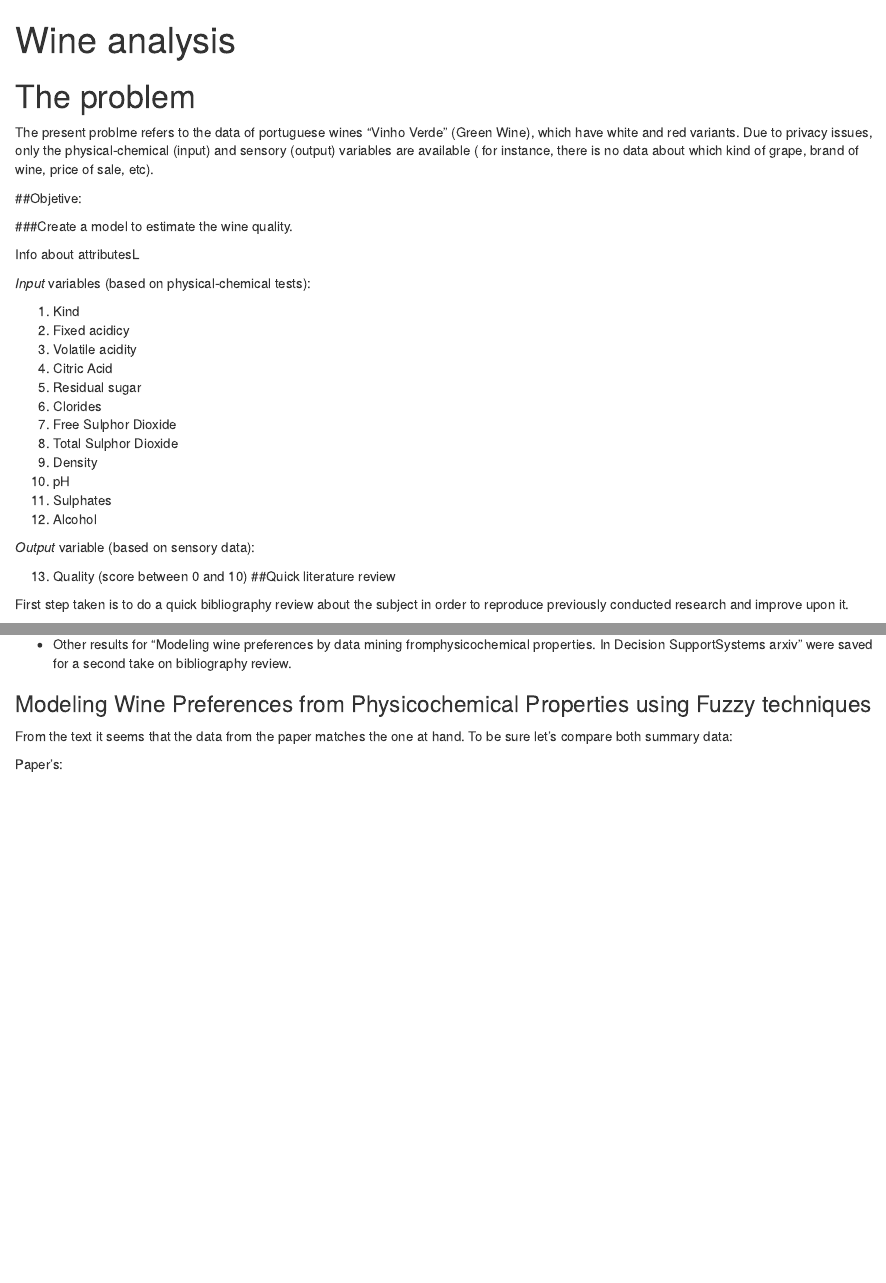
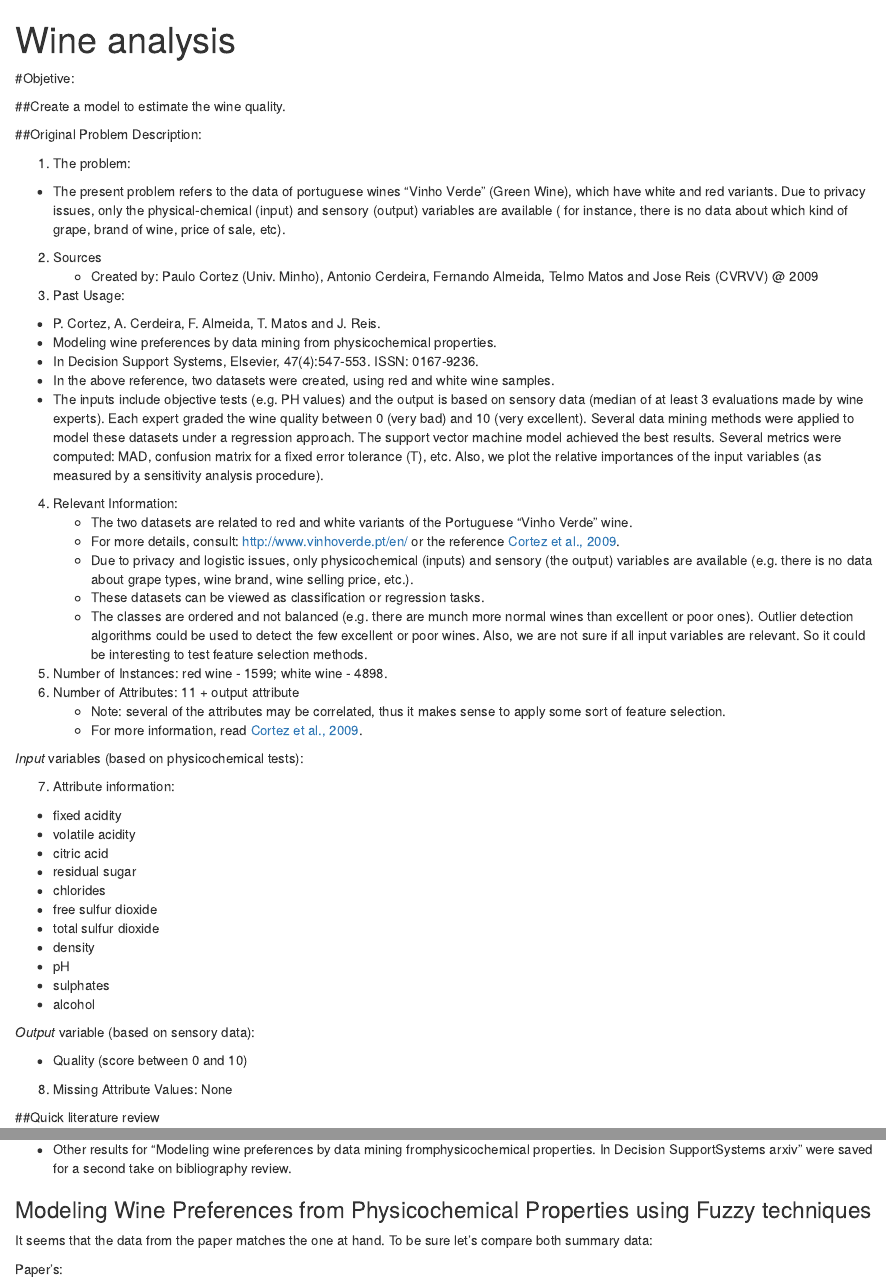
Before and after one commit to marceloosg/Wine-Analysis, an R Markdown document (Wine.Rmd): the page in a window 1100 px wide, from its top, and a second part further down, joined at a grey line. Rendered offline with R 4.5, knitr and Pandoc, with nearby package versions; some code elsewhere in the file could not run offline.

Commit message:
adds original text, format, download data code

```diff
--- a/Wine.Rmd
+++ b/Wine.Rmd
@@ -2,37 +2,69 @@
 title: "Wine analysis"
 output: html_notebook
 ---
-# The problem
 
-The present problme refers to the data of portuguese wines "Vinho Verde" (Green Wine), which
+#Objetive:
+
+##Create a model to estimate the wine quality.
+
+##Original Problem Description:
+
+1. The problem:
+  * The present problem refers to the data of portuguese wines "Vinho Verde" (Green Wine), which
 have white and red variants. Due to privacy issues, only the physical-chemical  (input)
 and sensory (output) variables are available ( for instance, there is no data about which kind of grape,
 brand of wine, price of sale, etc).
+2. Sources
+   * Created by: Paulo Cortez (Univ. Minho), Antonio Cerdeira, Fernando Almeida, Telmo Matos and Jose Reis (CVRVV) @ 2009
+3. Past Usage:
+  * P. Cortez, A. Cerdeira, F. Almeida, T. Matos and J. Reis.
+  * Modeling wine preferences by data mining from physicochemical properties.
+  * In Decision Support Systems, Elsevier, 47(4):547-553. ISSN: 0167-9236.
+  * In the above reference, two datasets were created, using red and white wine samples.
+  * The inputs include objective tests (e.g. PH values) and the output is based on sensory data
+  (median of at least 3 evaluations made by wine experts). Each expert graded the wine quality
+  between 0 (very bad) and 10 (very excellent). Several data mining methods were applied to model
+  these datasets under a regression approach. The support vector machine model achieved the
+  best results. Several metrics were computed: MAD, confusion matrix for a fixed error tolerance (T),
+  etc. Also, we plot the relative importances of the input variables (as measured by a sensitivity
+  analysis procedure).
+4. Relevant Information:
+   * The two datasets are related to red and white variants of the Portuguese "Vinho Verde" wine.
+   * For more details, consult: http://www.vinhoverde.pt/en/ or the reference [Cortez et al., 2009](https://www.sciencedirect.com/science/article/pii/S0167923609001377?via%3Dihub).
+   * Due to privacy and logistic issues, only physicochemical (inputs) and sensory (the output) variables
+   are available (e.g. there is no data about grape types, wine brand, wine selling price, etc.).
+   * These datasets can be viewed as classification or regression tasks.
+   * The classes are ordered and not balanced (e.g. there are munch more normal wines than
+   excellent or poor ones). Outlier detection algorithms could be used to detect the few excellent
+   or poor wines. Also, we are not sure if all input variables are relevant. So
+   it could be interesting to test feature selection methods.
+5. Number of Instances: red wine - 1599; white wine - 4898.
+6. Number of Attributes: 11 + output attribute
+   * Note: several of the attributes may be correlated, thus it makes sense to apply some sort of
+   feature selection.
+   * For more information, read [Cortez et al., 2009](https://www.sciencedirect.com/science/article/pii/S0167923609001377?via%3Dihub).
 
-##Objetive:
+*Input* variables (based on physicochemical tests):
 
-###Create a model to estimate the wine quality.
-
-Info about attributesL
-
-*Input* variables (based on physical-chemical tests):
-
-1. Kind
-2. Fixed acidicy
-3. Volatile acidity
-4. Citric Acid
-5. Residual sugar
-6. Clorides
-7. Free Sulphor Dioxide
-8. Total Sulphor Dioxide
-9. Density
-10. pH
-11. Sulphates
-12. Alcohol
+7. Attribute information:
+  * fixed acidity
+  * volatile acidity
+  * citric acid
+  * residual sugar
+  * chlorides
+  * free sulfur dioxide
+  * total sulfur dioxide
+  * density
+  * pH
+  * sulphates
+  * alcohol
 
 *Output* variable (based on sensory data):
 
-13. Quality (score between 0 and 10)
+  * Quality (score between 0 and 10)
+
+8. Missing Attribute Values: None
+
 ##Quick literature review
 
 First step taken is to do a quick bibliography review about the subject in order to reproduce previously conducted research and
@@ -59,7 +91,7 @@ at "30/11/2018 21:00 GMT -3, daylight saving" :
 
 ### Modeling Wine Preferences from Physicochemical Properties using Fuzzy techniques
 
-From the text it seems that the data from the paper matches the one at hand. To be sure let's compare both summary data:
+It seems that the data from the paper matches the one at hand. To be sure let's compare both summary data:
 
 Paper's:
 
```
Also changed, not shown: Wine.Rmd (9 more changed lines), 1 other file.
